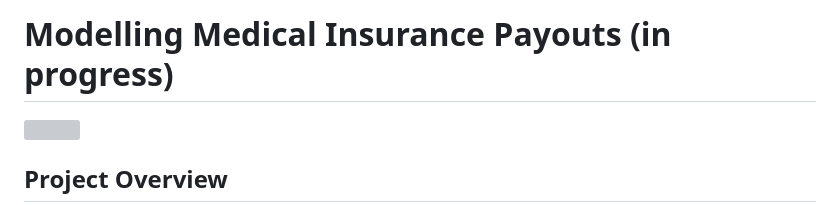
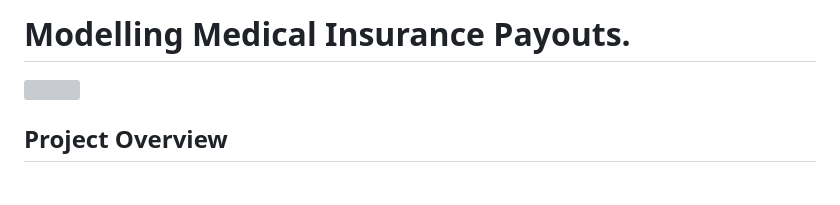
Before and after one commit to okanina/MODELING_MEDICAL_INSURANCE, a Markdown page: README.md, the part around the change. GitHub-like rendering; blank space fills up the shorter version; grey boxes are pictures that could not be loaded.

```diff
--- a/README.md
+++ b/README.md
@@ -1,4 +1,4 @@
-# Modelling Medical Insurance Payouts (in progress)
+# Modelling Medical Insurance Payouts.
 
 
 <img src="templates/static/images/insurance_claim_form.jpg" width=1000>
```
